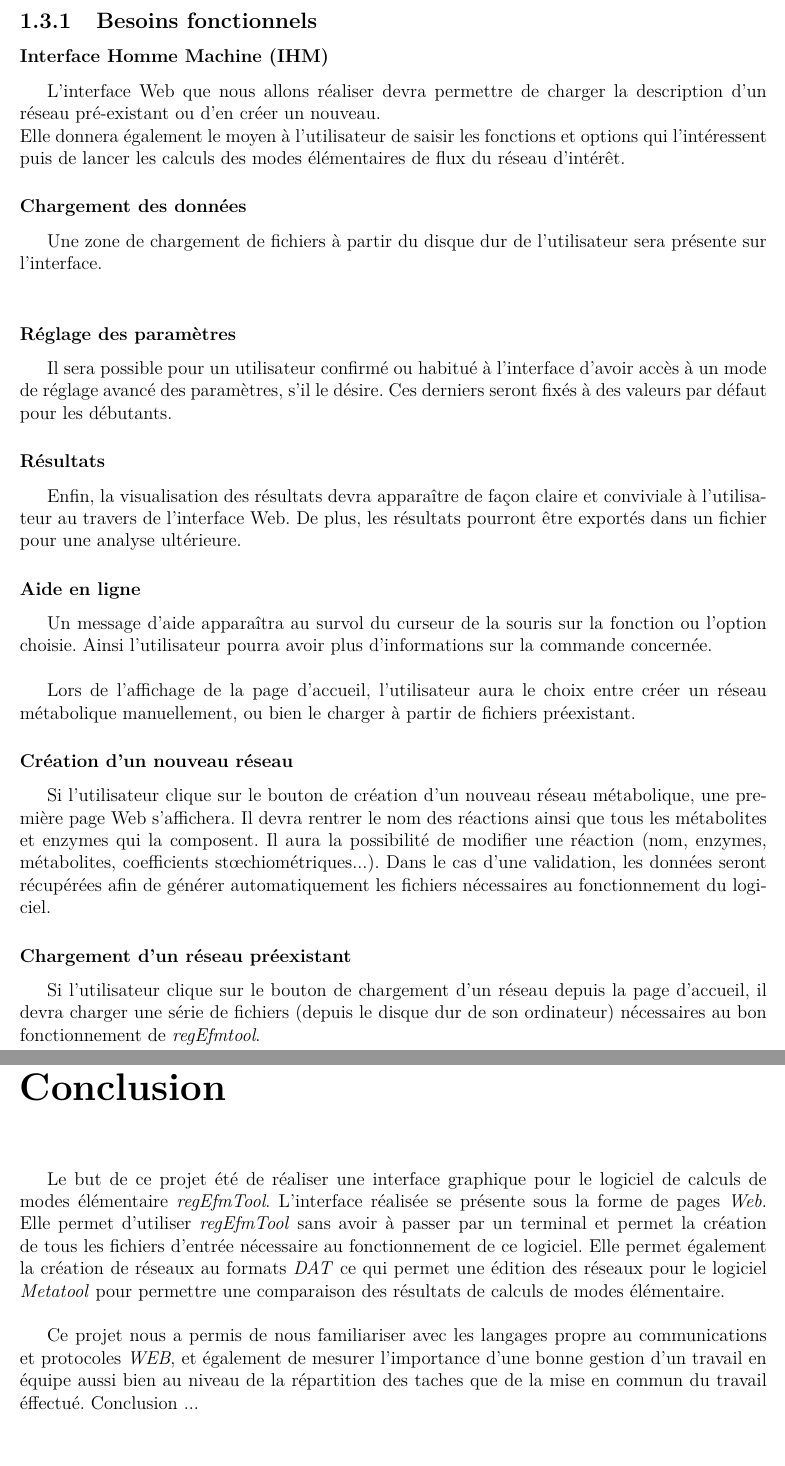
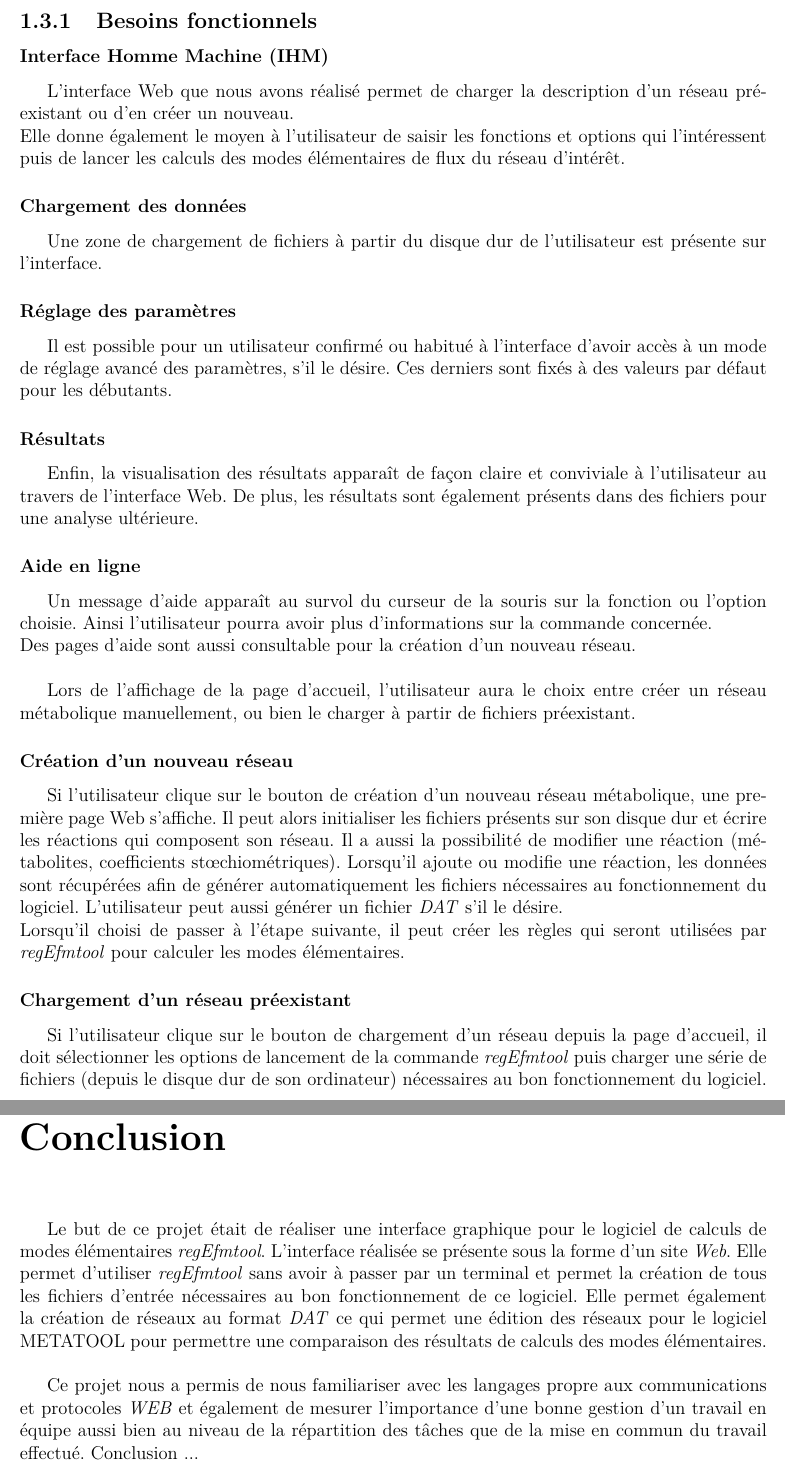
Before and after one commit to bioinfocttj/CPR, a LaTeX document (Rapport/rapport.tex, which reads Rapport/besoins.tex): two parts of pages 9 and 25 of 26, joined at a grey line, cut so that both start at the same text, the shorter picture padded with empty space. Compiled offline with pdfLaTeX.

Commit message:
modif besoins et rapport.tex

```diff
--- a/Rapport/besoins.tex
+++ b/Rapport/besoins.tex
@@ -5,34 +5,34 @@
 \subsection{Besoins fonctionnels}
 
 \subsubsection{Interface Homme Machine (IHM)}
-L'interface Web que nous allons réaliser devra permettre de charger la description d'un réseau pré-existant ou d'en créer un nouveau.\\
-Elle donnera également le moyen à l'utilisateur de saisir les fonctions et options qui l'intéressent puis de lancer les calculs des modes élémentaires de flux du réseau d'intérêt.
+L'interface Web que nous avons réalisé permet de charger la description d'un réseau pré-existant ou d'en créer un nouveau.\\
+Elle donne également le moyen à l'utilisateur de saisir les fonctions et options qui l'intéressent puis de lancer les calculs des modes élémentaires de flux du réseau d'intérêt.
 
 \subsubsection{Chargement des données}
-Une zone de chargement de fichiers à partir du disque dur de l'utilisateur sera présente sur l'interface. \\
+Une zone de chargement de fichiers à partir du disque dur de l'utilisateur est présente sur l'interface.
 %Selon le type du fichier donné en paramètre d'entrée, une liste de choix possibles pourra être proposée. Ainsi les résultats d'expériences similaires (suppression, modification des réactifs, produits ou enzymes du réseau) devront pouvoir être comparés avec un affichage en vis-à-vis, ce qui implique une sauvegarde temporaire des résultats sur le serveur.
 
 \subsubsection{Réglage des paramètres}
-Il sera possible pour un utilisateur confirmé ou habitué à l'interface d'avoir accès à un mode de réglage avancé des paramètres, s'il le désire. Ces derniers seront fixés à des valeurs par défaut pour les débutants.
+Il est possible pour un utilisateur confirmé ou habitué à l'interface d'avoir accès à un mode de réglage avancé des paramètres, s'il le désire. Ces derniers sont fixés à des valeurs par défaut pour les débutants.
 
 \subsubsection{Résultats}
-Enfin, la visualisation des résultats devra apparaître de façon claire et conviviale à l'utilisateur au travers de l'interface Web. De plus, les résultats pourront être exportés dans un fichier pour une analyse ultérieure. %Par ailleurs, nous allons essayer de mettre en place un dispositif d'annotations des fichiers.
+Enfin, la visualisation des résultats apparaît de façon claire et conviviale à l'utilisateur au travers de l'interface Web. De plus, les résultats sont également présents dans des fichiers pour une analyse ultérieure. %Par ailleurs, nous allons essayer de mettre en place un dispositif d'annotations des fichiers.
 
 \subsubsection{Aide en ligne}
-Un message d'aide apparaîtra au survol du curseur de la souris sur la fonction ou l'option choisie. Ainsi l'utilisateur pourra avoir plus d'informations sur la commande concernée.\\
+Un message d'aide apparaît au survol du curseur de la souris sur la fonction ou l'option choisie. Ainsi l'utilisateur pourra avoir plus d'informations sur la commande concernée.\\
+Des pages d'aide sont aussi consultable pour la création d'un nouveau réseau.\\
 
-%Le logiciel \textit{regEfmtool} étant en anglais, nous avons choisi d'utiliser cette même langue pour notre interface. De plus, cela permettra son utilisation par un plus grand nombre d'utilisateurs. \\
 Lors de l'affichage de la page d'accueil, l'utilisateur aura le choix entre créer un réseau métabolique manuellement, ou bien le charger à partir de fichiers préexistant.
 
 \subsubsection{Création d'un nouveau réseau}
 
-Si l'utilisateur clique sur le bouton de création d'un nouveau réseau métabolique, une première page Web s'affichera. Il devra rentrer le nom des réactions ainsi que tous les métabolites et enzymes qui la composent. Il aura la possibilité de modifier une réaction (nom, enzymes, métabolites, coefficients stœchiométriques...). Dans le cas d'une validation, les données seront récupérées afin de générer automatiquement les fichiers nécessaires au fonctionnement du logiciel.
-
-%Une fois les noms des composants du réseau métabolique entrés, l'utilisateur va devoir créer les réactions une à une. Tout d'abord, il devra s'occuper des réactifs de la réaction: un menu déroulant lui donnera le choix entre tous les métabolites qu'il a saisi précédemment et il n'aura plus qu'à entrer le coefficient stœchiométrique associé. Il en sera de même pour les enzymes (sans le coefficient de stœchiométrie dans ce cas), les produits et les co-facteurs. Pour ce qui est de la réversibilité des réactions, il suffira de cocher la bonne case. L'utilisateur pourra ensuite ajouter une réaction ou valider son réseau.
+Si l'utilisateur clique sur le bouton de création d'un nouveau réseau métabolique, une première page Web s'affiche. Il peut alors initialiser les fichiers présents sur son disque dur et écrire les réactions qui composent son réseau. Il a aussi la possibilité de modifier une réaction (métabolites, coefficients stœchiométriques). Lorsqu'il ajoute ou modifie une réaction, les données sont récupérées afin de générer automatiquement les fichiers nécessaires au fonctionnement du logiciel.
+L'utilisateur peut aussi générer un fichier \emph{DAT} s'il le désire.\\
+Lorsqu'il choisi de passer à l'étape suivante, il peut créer les règles qui seront utilisées par \emph{regEfmtool} pour calculer les modes élémentaires.
 
 \subsubsection{Chargement d'un réseau préexistant}
 
-Si l'utilisateur clique sur le bouton de chargement d'un réseau depuis la page d'accueil, il devra charger une série de fichiers (depuis le disque dur de son ordinateur) nécessaires au bon fonctionnement de \textit{regEfmtool}. %Les fichiers doivent être dans le format adéquat et un message d'erreur appara\^itra si ce n'est pas le cas. Au cas où, une fonction d'aide sera disponible pour avoir un modèle de fichiers à charger.
+Si l'utilisateur clique sur le bouton de chargement d'un réseau depuis la page d'accueil, il doit sélectionner les options de lancement de la commande \emph{regEfmtool} puis charger une série de fichiers (depuis le disque dur de son ordinateur) nécessaires au bon fonctionnement du logiciel. %Les fichiers doivent être dans le format adéquat et un message d'erreur appara\^itra si ce n'est pas le cas. Au cas où, une fonction d'aide sera disponible pour avoir un modèle de fichiers à charger.
 
 \subsubsection{Lancement du programme}
 Lorsque l'utilisateur aura créé son réseau manuellement ou l'aura chargé, il devra ensuite choisir les paramètres de calcul de \textit{regEfmtool}. Nous avons fait le choix d'utiliser des cases à cocher en fonction de ce qu'il choisira. Pour les utilisateurs non expérimentés, les choix de base seront pré-sélectionnés. Il suffira ensuite de cliquer sur le bouton "Lancement" pour avoir les résultats générés par le logiciel.
--- a/Rapport/rapport.tex
+++ b/Rapport/rapport.tex
@@ -146,10 +146,10 @@ Intro ...
 
 \chapter*{Conclusion}
 \addcontentsline{toc}{chapter}{Conclusion}
-Le but de ce projet été de réaliser une interface graphique pour le logiciel de calculs de modes élémentaire \emph{regEfmTool}. L'interface réalisée se présente sous la forme de pages \emph{Web}. Elle permet d'utiliser \emph{regEfmTool} sans avoir à passer par un terminal et permet la création de tous les fichiers d'entrée nécessaire au fonctionnement de ce logiciel.
-Elle permet également la création de réseaux au formats \emph{DAT} ce qui permet une édition des réseaux pour le logiciel \emph{Metatool} pour permettre une comparaison des résultats de calculs de modes élémentaire.\\
+Le but de ce projet était de réaliser une interface graphique pour le logiciel de calculs de modes élémentaires \emph{regEfmtool}. L'interface réalisée se présente sous la forme d'un site \emph{Web}. Elle permet d'utiliser \emph{regEfmtool} sans avoir à passer par un terminal et permet la création de tous les fichiers d'entrée nécessaires au bon fonctionnement de ce logiciel.
+Elle permet également la création de réseaux au format \emph{DAT} ce qui permet une édition des réseaux pour le logiciel METATOOL pour permettre une comparaison des résultats de calculs des modes élémentaires.\\
 
-Ce projet nous a permis de nous familiariser avec les langages propre au communications et protocoles \emph{WEB}, et également de mesurer l'importance d'une bonne gestion d'un travail en équipe aussi bien au niveau de la répartition des taches que de la mise en commun du travail éffectué.
+Ce projet nous a permis de nous familiariser avec les langages propre aux communications et protocoles \emph{WEB} et également de mesurer l'importance d'une bonne gestion d'un travail en équipe aussi bien au niveau de la répartition des tâches que de la mise en commun du travail effectué.
 Conclusion ...
 
 \bibliographystyle{unsrt}
```
Also changed, not shown: Rapport/rapport.tex (6 more changed lines).
